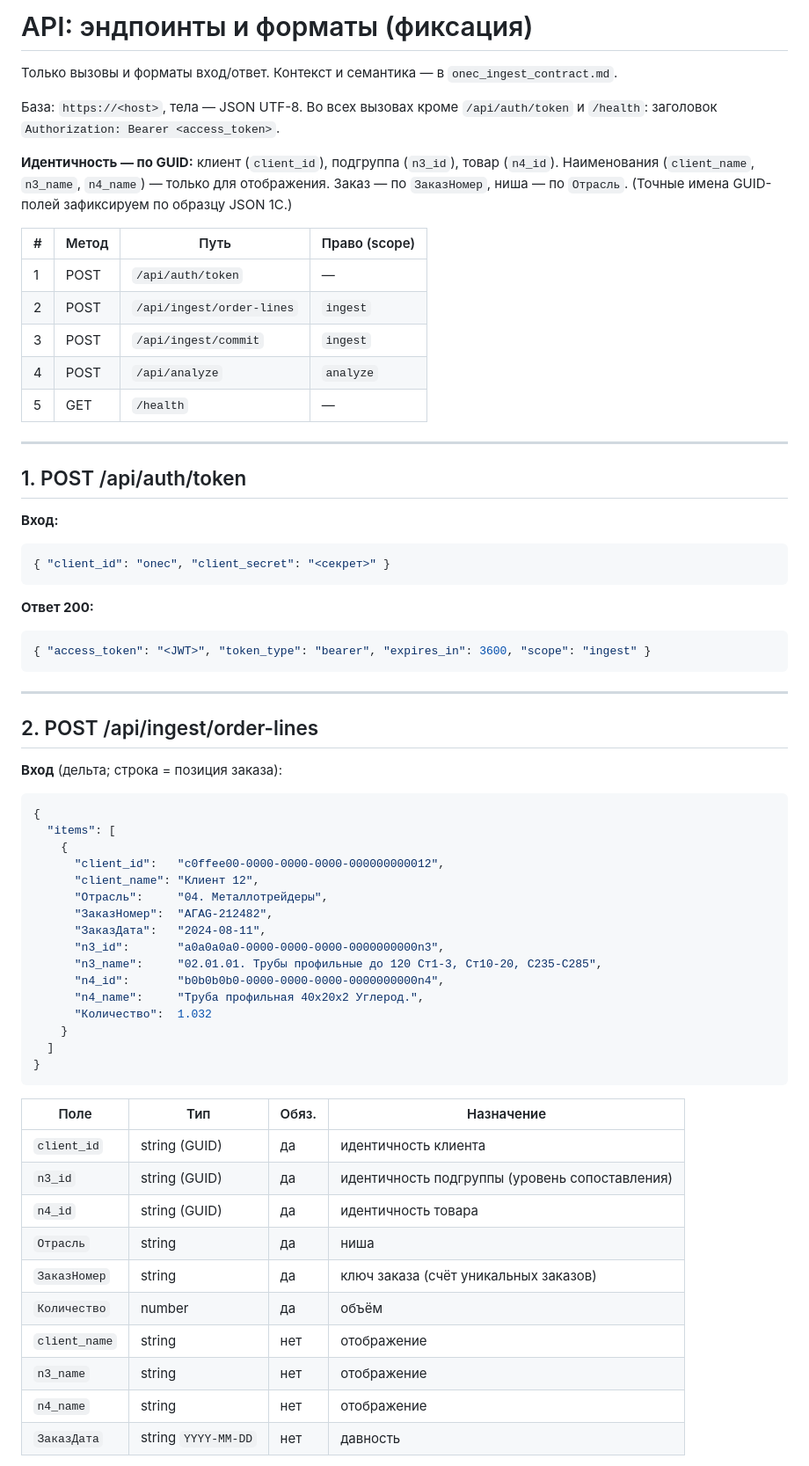
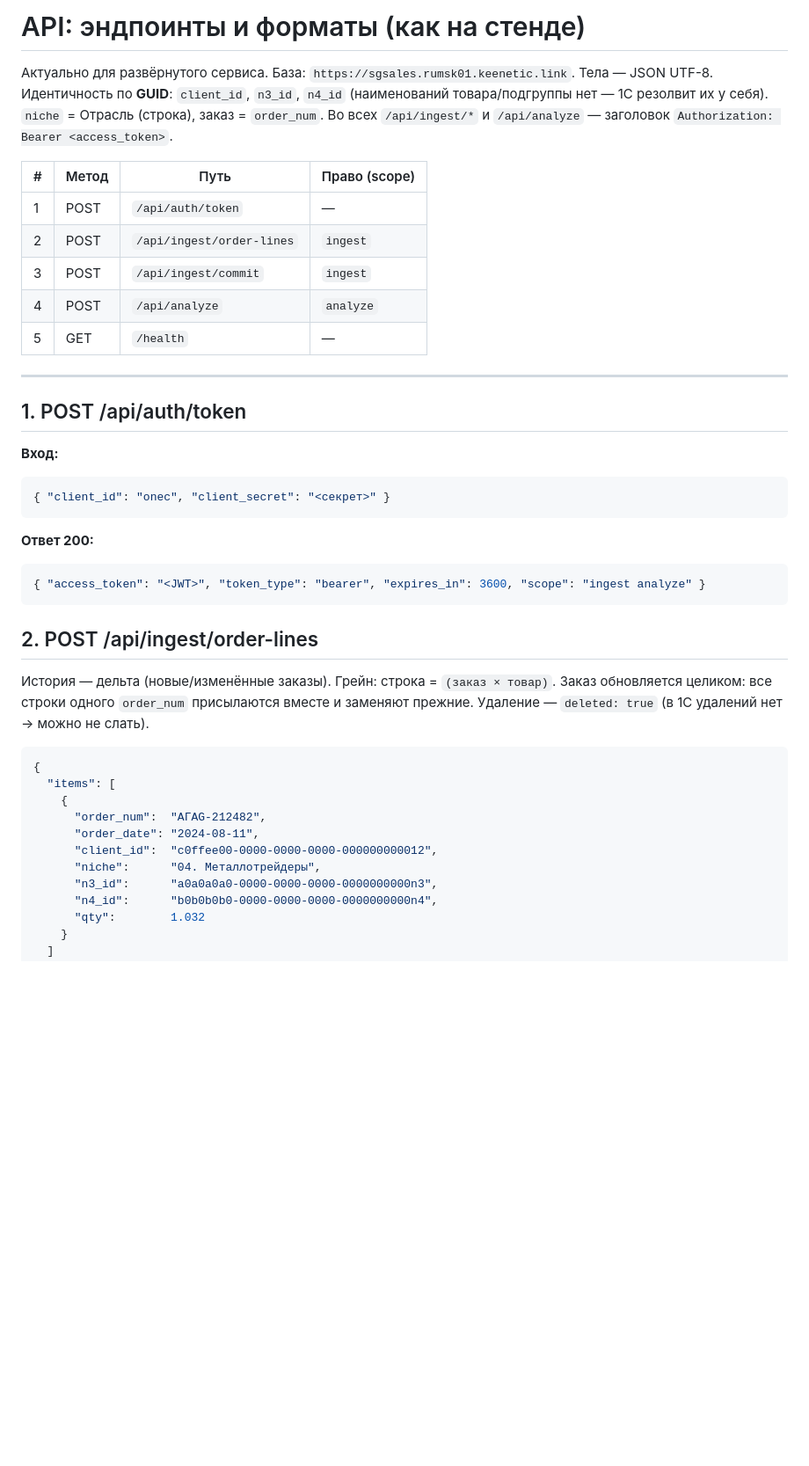
Before and after one commit to romfet/agsales, a Markdown page: docs/onec_api.md, the part around one of its changes. Shown at 88% size. Drawn GitHub-style; blank space fills up the shorter version.

````diff
--- a/docs/onec_api.md
+++ b/docs/onec_api.md
@@ -1,13 +1,10 @@
-# API: эндпоинты и форматы (фиксация)
+# API: эндпоинты и форматы (как на стенде)
 
-Только вызовы и форматы вход/ответ. Контекст и семантика — в `onec_ingest_contract.md`.
-
-База: `https://<host>`, тела — JSON UTF-8. Во всех вызовах кроме `/api/auth/token` и
-`/health`: заголовок `Authorization: Bearer <access_token>`.
-
-**Идентичность — по GUID:** клиент (`client_id`), подгруппа (`n3_id`), товар (`n4_id`).
-Наименования (`client_name`, `n3_name`, `n4_name`) — только для отображения. Заказ — по
-`ЗаказНомер`, ниша — по `Отрасль`. (Точные имена GUID-полей зафиксируем по образцу JSON 1С.)
+Актуально для развёрнутого сервиса. База: `https://sgsales.rumsk01.keenetic.link`.
+Тела — JSON UTF-8. Идентичность по **GUID**: `client_id`, `n3_id`, `n4_id`
+(наименований товара/подгруппы нет — 1С резолвит их у себя). `niche` = Отрасль
+(строка), заказ = `order_num`. Во всех `/api/ingest/*` и `/api/analyze` —
+заголовок `Authorization: Bearer <access_token>`.
 
 | # | Метод | Путь | Право (scope) |
 |---|---|---|---|
@@ -20,50 +17,28 @@
 ---
 
 ## 1. POST /api/auth/token
-
 **Вход:**
 ```json
 { "client_id": "onec", "client_secret": "<секрет>" }
 ```
 **Ответ 200:**
 ```json
-{ "access_token": "<JWT>", "token_type": "bearer", "expires_in": 3600, "scope": "ingest" }
+{ "access_token": "<JWT>", "token_type": "bearer", "expires_in": 3600, "scope": "ingest analyze" }
 ```
 
----
-
 ## 2. POST /api/ingest/order-lines
-
-**Вход** (дельта; строка = позиция заказа):
+История — дельта (новые/изменённые заказы). Грейн: строка = `(заказ × товар)`.
+Заказ обновляется целиком: все строки одного `order_num` присылаются вместе и
+заменяют прежние. Удаление — `deleted: true` (в 1С удалений нет → можно не слать).
 ```json
 {
   "items": [
     {
-      "client_id":   "c0ffee00-0000-0000-0000-000000000012",
-      "client_name": "Клиент 12",
-      "Отрасль":     "04. Металлотрейдеры",
-      "ЗаказНомер":  "АГAG-212482",
-      "ЗаказДата":   "2024-08-11",
-      "n3_id":       "a0a0a0a0-0000-0000-0000-0000000000n3",
-      "n3_name":     "02.01.01. Трубы профильные до 120 Ст1-3, Ст10-20, C235-С285",
-      "n4_id":       "b0b0b0b0-0000-0000-0000-0000000000n4",
-      "n4_name":     "Труба профильная 40х20х2 Углерод.",
-      "Количество":  1.032
+      "order_num":  "АГAG-212482",
+      "order_date": "2024-08-11",
+      "client_id":  "c0ffee00-0000-0000-0000-000000000012",
+      "niche":      "04. Металлотрейдеры",
+      "n3_id":      "a0a0a0a0-0000-0000-0000-0000000000n3",
+      "n4_id":      "b0b0b0b0-0000-0000-0000-0000000000n4",
+      "qty":        1.032
     }
-  ]
-}
-```
-
-| Поле | Тип | Обяз. | Назначение |
-|---|---|---|---|
-| `client_id` | string (GUID) | да | идентичность клиента |
-| `n3_id` | string (GUID) | да | идентичность подгруппы (уровень сопоставления) |
-| `n4_id` | string (GUID) | да | идентичность товара |
-| `Отрасль` | string | да | ниша |
-| `ЗаказНомер` | string | да | ключ заказа (счёт уникальных заказов) |
-| `Количество` | number | да | объём |
-| `client_name` | string | нет | отображение |
-| `n3_name` | string | нет | отображение |
-| `n4_name` | string | нет | отображение |
-| `ЗаказДата` | string `YYYY-MM-DD` | нет | давность |
-
````
Also changed, not shown: other parts of docs/onec_api.md (+42 -103 lines).
